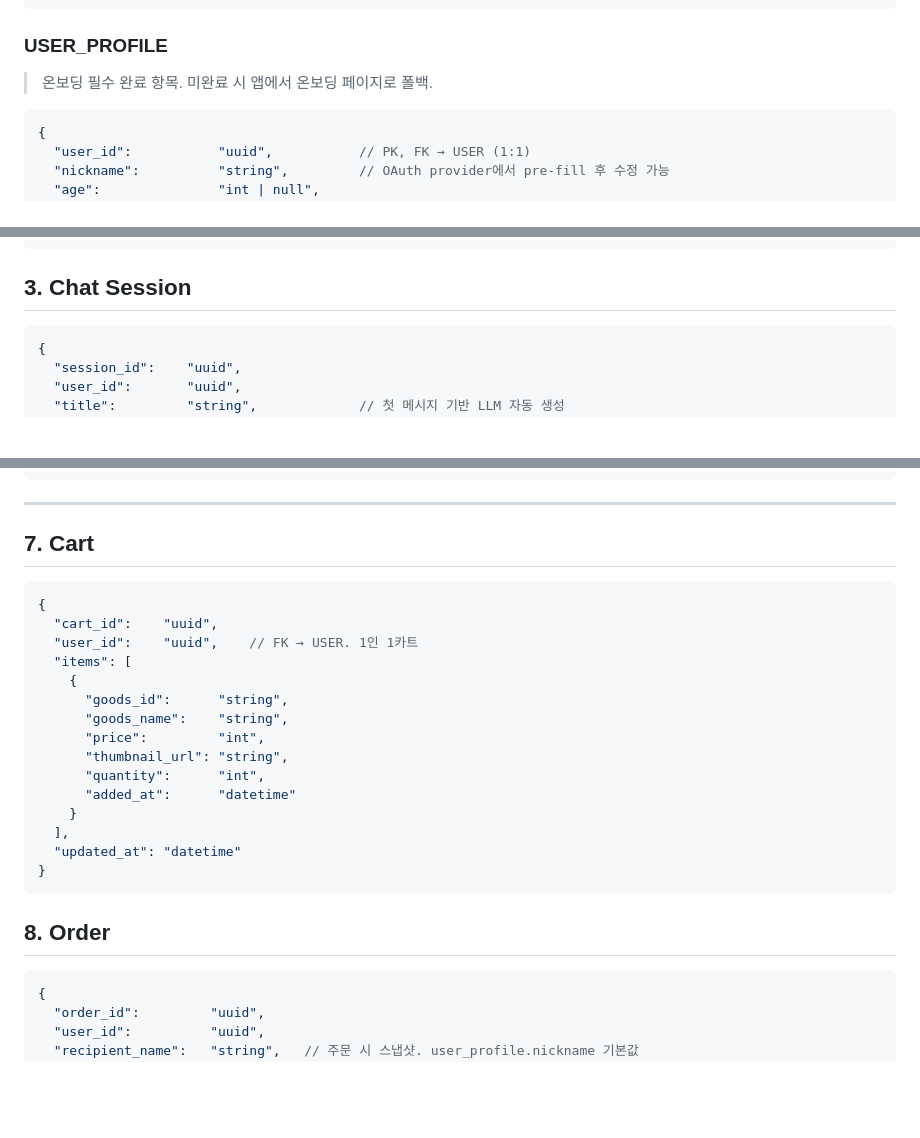
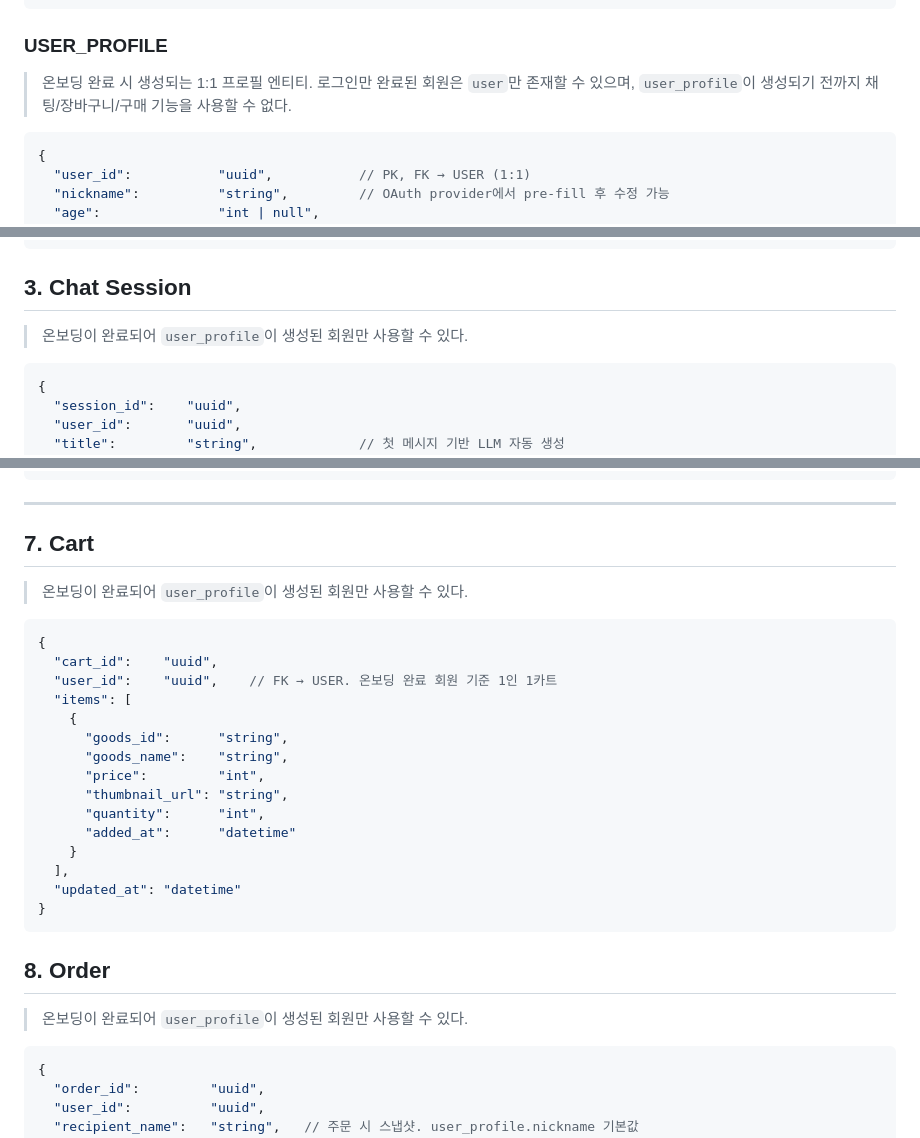
Before and after one commit to skn-ai22-251029/SKN22-Final-2Team-WEB, a Markdown page: docs/planning/04_data_model_detail.md, 3 parts joined by grey strips. GitHub-like rendering; blank space fills up the shorter version.

Commit message:
Feat 데이터베이스 설계 문서 추가 및 데이터 모델 제약 정리
- 데이터 모델 상세 문서를 기준으로 데이터베이스 설계 문서 신규 작성
- 채팅 세션 및 장바구니의 guest nullable 구조 제거
- 온보딩 완료 후 user_profile/chat/cart/order 사용 제약 명시

#31

````diff
--- a/docs/planning/04_data_model_detail.md
+++ b/docs/planning/04_data_model_detail.md
@@ -241,7 +231,8 @@ erDiagram
 
 ### USER_PROFILE
 
-> 온보딩 필수 완료 항목. 미완료 시 앱에서 온보딩 페이지로 폴백.
+> 온보딩 완료 시 생성되는 1:1 프로필 엔티티.
+> 로그인만 완료된 회원은 `user`만 존재할 수 있으며, `user_profile`이 생성되기 전까지 채팅/장바구니/구매 기능을 사용할 수 없다.
 
 ```json
 {
@@ -283,6 +274,8 @@ erDiagram
 ```
 
 ## 3. Chat Session
+
+> 온보딩이 완료되어 `user_profile`이 생성된 회원만 사용할 수 있다.
 
 ```json
 {
@@ -398,10 +391,12 @@ erDiagram
 
 ## 7. Cart
 
+> 온보딩이 완료되어 `user_profile`이 생성된 회원만 사용할 수 있다.
+
 ```json
 {
   "cart_id":    "uuid",
-  "user_id":    "uuid",    // FK → USER. 1인 1카트
+  "user_id":    "uuid",    // FK → USER. 온보딩 완료 회원 기준 1인 1카트
   "items": [
     {
       "goods_id":      "string",
@@ -418,6 +413,8 @@ erDiagram
 
 ## 8. Order
 
+> 온보딩이 완료되어 `user_profile`이 생성된 회원만 사용할 수 있다.
+
 ```json
 {
   "order_id":         "uuid",
````
Also changed, not shown: other parts of docs/planning/04_data_model_detail.md (+3 -13 lines), docs/data/06_database_design_document.md (added, +298 -0 lines).
